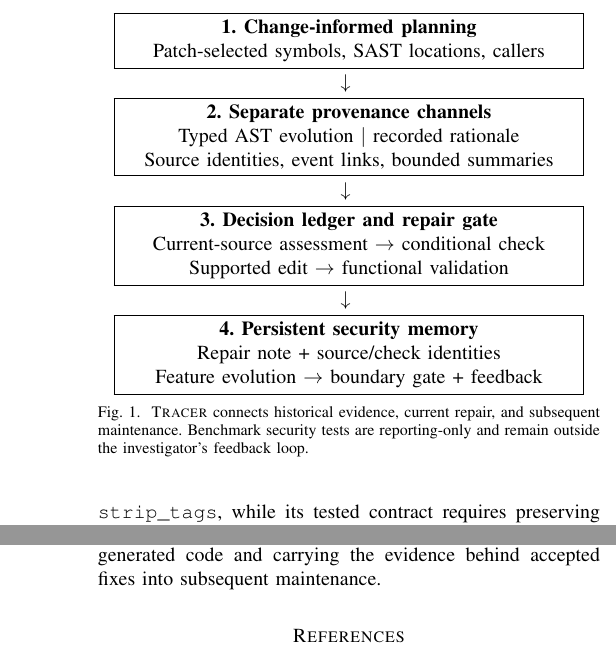
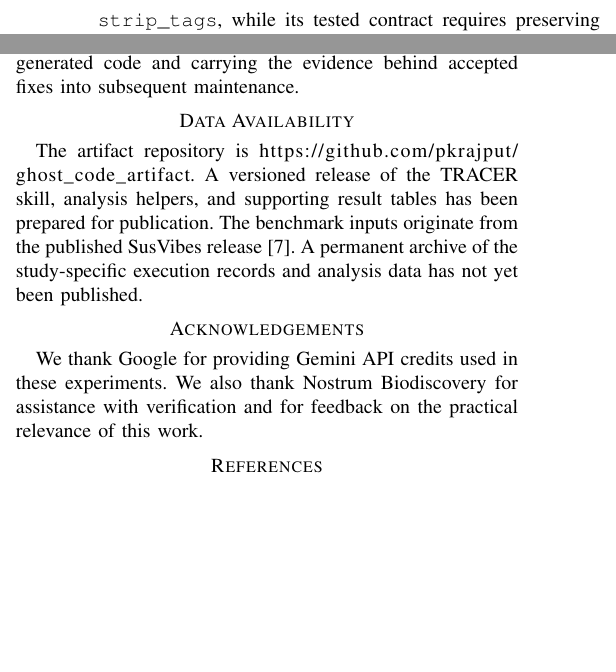
Before and after one commit to pkrajput/ghost_code, a LaTeX paper (main.tex, which reads sections_viii_x_final.tex): two parts of the columns of pages 3 and 12 of 13 before the commit and two parts of the columns of pages 3 and 12 of 14 after it, joined at a grey line, cut at the place of the change, the shorter picture padded with empty space. Compiled offline with pdfLaTeX.

Commit message:
Use security overview figure and add acknowledgements and artifact availability

```diff
--- a/main.tex
+++ b/main.tex
@@ -81,13 +81,5 @@ Our motivating cases come from repository tasks in SusVibes~\cite{susvibes,susvi
 
 \section{TRACER Architecture and Portable Skill}
 \label{sec:architecture}
-\begin{figure}[t]
+\begin{figure*}[t]
 \centering
-\fbox{\parbox{0.91\columnwidth}{\centering\textbf{1. Change-informed planning}\\Patch-selected symbols, SAST locations, callers}}
-\par\smallskip $\downarrow$ \smallskip\par
-\fbox{\parbox{0.91\columnwidth}{\centering\textbf{2. Separate provenance channels}\\Typed AST evolution $\vert$ recorded rationale\\Source identities, event links, bounded summaries}}
-\par\smallskip $\downarrow$ \smallskip\par
-\fbox{\parbox{0.91\columnwidth}{\centering\textbf{3. Decision ledger and repair gate}\\Current-source assessment $\rightarrow$ conditional check\\Supported edit $\rightarrow$ functional validation}}
-\par\smallskip $\downarrow$ \smallskip\par
-\fbox{\parbox{0.91\columnwidth}{\centering\textbf{4. Persistent security memory}\\Repair note + source/check identities\\Feature evolution $\rightarrow$ boundary gate + feedback}}
-\caption{\tracer{} connects historical evidence, current repair, and subsequent maintenance. Benchmark security tests are reporting-only and remain outside the investigator's feedback loop.}
--- a/sections_viii_x_final.tex
+++ b/sections_viii_x_final.tex
@@ -93,3 +93,9 @@ The stage-level audit explains why broader review coverage yields only modest en
 These failures motivate concrete engineering requirements for source-bound decisions, final validation capacity, execution-aware scoring, and preserved rejection artifacts.
 In the structural-biology study, persistent security memory with a one-retry gate completes all five requested feature evolutions while preserving the tested boundaries, compared with three under unguarded evolution.
 Together, the tool and recorded experiments provide an auditable workflow for improving generated code and carrying the evidence behind accepted fixes into subsequent maintenance.
+
+\section*{Data Availability}
+The artifact repository is \url{https://github.com/pkrajput/ghost_code_artifact}. A versioned release of the TRACER skill, analysis helpers, and supporting result tables has been prepared for publication. The benchmark inputs originate from the published SusVibes release~\cite{susvibesartifact}. A permanent archive of the study-specific execution records and analysis data has not yet been published.
+
+\section*{Acknowledgements}
+We thank Google for providing Gemini API credits used in these experiments. We also thank Nostrum Biodiscovery for assistance with verification and for feedback on the practical relevance of this work.
```
Also changed, not shown: EDITORIAL_REVIEW.md (+15 -1 lines), README.md, figures/tracer_security_overview.pdf (added), main.tex (6 more changed lines).
